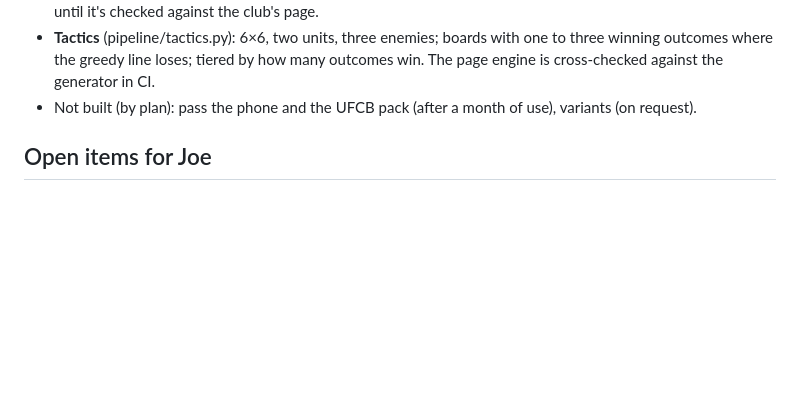
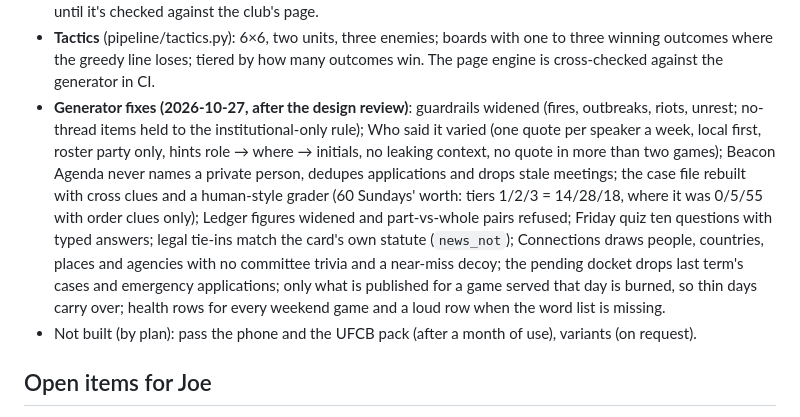
Before and after one commit to jlinksman/the-wire, a Markdown page: GAMES.md, the part around one of its changes. GitHub-like rendering; blank space fills up the shorter version.

```diff
--- a/GAMES.md
+++ b/GAMES.md
@@ -282,6 +295,18 @@ Steps 1–7 are built, tested and deployed; step 8's tactics is built. What diff
 - **Tactics** (pipeline/tactics.py): 6×6, two units, three enemies; boards with one to three winning
   outcomes where the greedy line loses; tiered by how many outcomes win. The page engine is
   cross-checked against the generator in CI.
+- **Generator fixes (2026-10-27, after the design review)**: guardrails widened (fires, outbreaks,
+  riots, unrest; no-thread items held to the institutional-only rule); Who said it varied (one quote
+  per speaker a week, local first, roster party only, hints role → where → initials, no leaking
+  context, no quote in more than two games); Beacon Agenda never names a private person, dedupes
+  applications and drops stale meetings; the case file rebuilt with cross clues and a human-style
+  grader (60 Sundays' worth: tiers 1/2/3 = 14/28/18, where it was 0/5/55 with order clues only);
+  Ledger figures widened and part-vs-whole pairs refused; Friday quiz ten questions with typed
+  answers; legal tie-ins match the card's own statute (`news_not`); Connections draws people,
+  countries, places and agencies with no committee trivia and a near-miss decoy; the pending docket
+  drops last term's cases and emergency applications; only what is published for a game served
+  that day is burned, so thin days carry over; health rows for every weekend game and a loud row
+  when the word list is missing.
 - Not built (by plan): pass the phone and the UFCB pack (after a month of use), variants (on request).
 
 ## Open items for Joe
```
Also changed, not shown: other parts of GAMES.md (+25 -12 lines).
